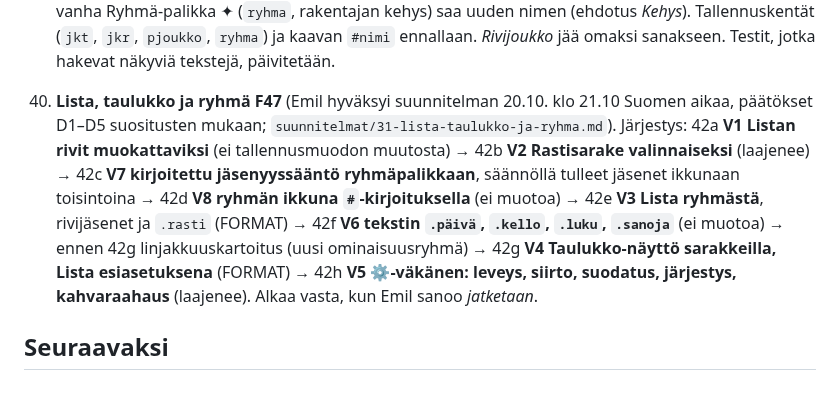
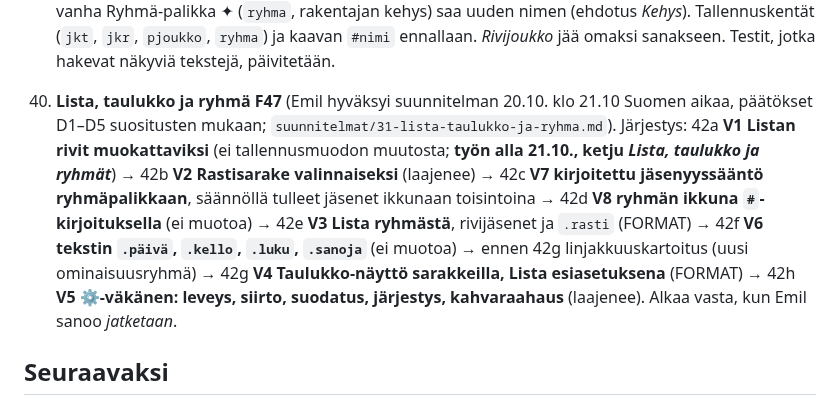
Before and after one commit to Kasibanaani/P-iv-kartta, a Markdown page: appiappi/TILA.md, the part around the change. Rendered like a GitHub page.

Commit message:
Appi-appi TILA: 42a työn alla
Co-Authored-By: Claude Opus 5.5 (1M context) <noreply@anthropic.com>
Claude-Session: https://claude.ai/code/session_01Kme4tmNBup9ZwxPgUVQtUx

```diff
--- a/appiappi/TILA.md
+++ b/appiappi/TILA.md
@@ -41,7 +41,7 @@ Emilin päätös 17.10.2026: kaikki alla olevat linjaukset tekoälyn suositusten
 
 39. **Yksi sana: ryhmä** (Emil hyväksyi 20.10. klo 18.01 Suomen aikaa; kartoitus 13; ei tallennusmuodon muutosta): käyttöliittymässä ja manuaalissa *joukko* → *ryhmä* kaikkialla (Tunnus-kenttä, paletin Joukot, Joukko-palikka → *Ryhmän säännöt*, toiminnot Lisää ryhmään / Poista ryhmästä, ohjeet ja ilmoitukset), vanha Ryhmä-palikka ✦ (`ryhma`, rakentajan kehys) saa uuden nimen (ehdotus *Kehys*). Tallennuskentät (`jkt`, `jkr`, `pjoukko`, `ryhma`) ja kaavan `#nimi` ennallaan. *Rivijoukko* jää omaksi sanakseen. Testit, jotka hakevat näkyviä tekstejä, päivitetään.
 
-42. **Lista, taulukko ja ryhmä F47** (Emil hyväksyi suunnitelman 20.10. klo 21.10 Suomen aikaa, päätökset D1–D5 suositusten mukaan; `suunnitelmat/31-lista-taulukko-ja-ryhma.md`). Järjestys: 42a **V1 Listan rivit muokattaviksi** (ei tallennusmuodon muutosta) → 42b **V2 Rastisarake valinnaiseksi** (laajenee) → 42c **V7 kirjoitettu jäsenyyssääntö ryhmäpalikkaan**, säännöllä tulleet jäsenet ikkunaan toisintoina → 42d **V8 ryhmän ikkuna `#`-kirjoituksella** (ei muotoa) → 42e **V3 Lista ryhmästä**, rivijäsenet ja `.rasti` (FORMAT) → 42f **V6 tekstin `.päivä`, `.kello`, `.luku`, `.sanoja`** (ei muotoa) → ennen 42g linjakkuuskartoitus (uusi ominaisuusryhmä) → 42g **V4 Taulukko-näyttö sarakkeilla, Lista esiasetuksena** (FORMAT) → 42h **V5 ⚙-väkänen: leveys, siirto, suodatus, järjestys, kahvaraahaus** (laajenee). Alkaa vasta, kun Emil sanoo *jatketaan*.
+42. **Lista, taulukko ja ryhmä F47** (Emil hyväksyi suunnitelman 20.10. klo 21.10 Suomen aikaa, päätökset D1–D5 suositusten mukaan; `suunnitelmat/31-lista-taulukko-ja-ryhma.md`). Järjestys: 42a **V1 Listan rivit muokattaviksi** (ei tallennusmuodon muutosta; **työn alla 21.10., ketju *Lista, taulukko ja ryhmät***) → 42b **V2 Rastisarake valinnaiseksi** (laajenee) → 42c **V7 kirjoitettu jäsenyyssääntö ryhmäpalikkaan**, säännöllä tulleet jäsenet ikkunaan toisintoina → 42d **V8 ryhmän ikkuna `#`-kirjoituksella** (ei muotoa) → 42e **V3 Lista ryhmästä**, rivijäsenet ja `.rasti` (FORMAT) → 42f **V6 tekstin `.päivä`, `.kello`, `.luku`, `.sanoja`** (ei muotoa) → ennen 42g linjakkuuskartoitus (uusi ominaisuusryhmä) → 42g **V4 Taulukko-näyttö sarakkeilla, Lista esiasetuksena** (FORMAT) → 42h **V5 ⚙-väkänen: leveys, siirto, suodatus, järjestys, kahvaraahaus** (laajenee). Alkaa vasta, kun Emil sanoo *jatketaan*.
 
 ## Seuraavaksi
 
```
